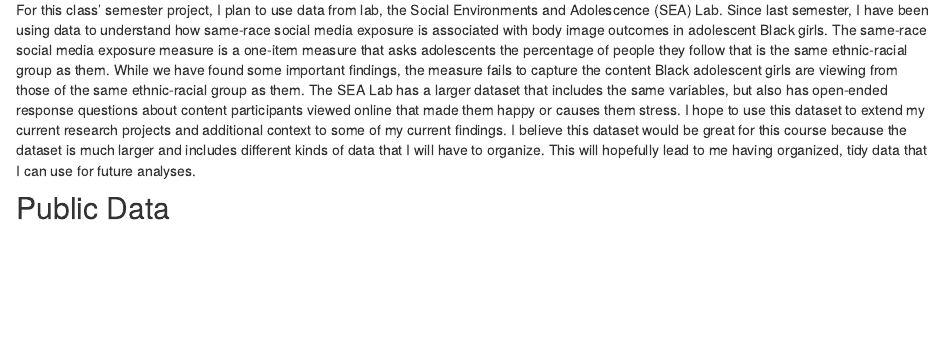
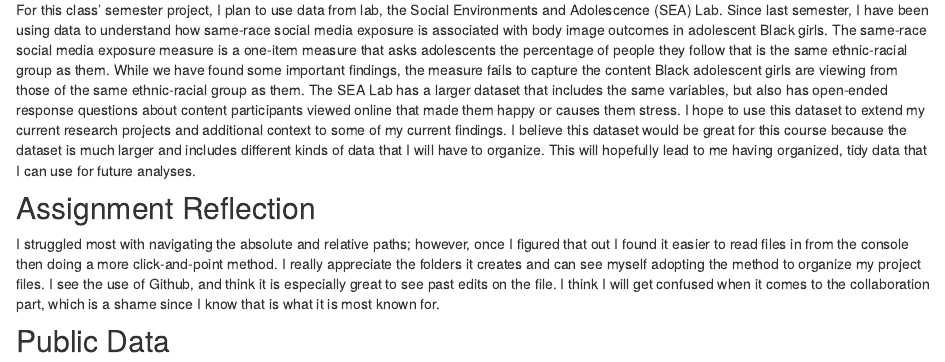
Before and after one commit to cmbuakoto/workflowr-caitlin, an R Markdown document (analysis/01-getting-started.Rmd): the page in a window 1100 px wide, from 240 px down. Rendered offline with R 4.5, knitr and Pandoc, with nearby package versions; drawn as R Markdown's standard HTML page in place of the format the file asks for; some code elsewhere in the file could not run offline.

Commit message:
assignment reflections

```diff
--- a/analysis/01-getting-started.Rmd
+++ b/analysis/01-getting-started.Rmd
@@ -11,6 +11,10 @@ editor_options:
 
 For this class' semester project, I plan to use data from lab, the Social Environments and Adolescence (SEA) Lab. Since last semester, I have been using data to understand how same-race social media exposure is associated with body image outcomes in adolescent Black girls. The same-race social media exposure measure is a one-item measure that asks adolescents the percentage of people they follow that is the same ethnic-racial group as them. While we have found some important findings, the measure fails to capture the content Black adolescent girls are viewing from those of the same ethnic-racial group as them. The SEA Lab has a larger dataset that includes the same variables, but also has open-ended response questions about content participants viewed online that made them happy or causes them stress. I hope to use this dataset to extend my current research projects and additional context to some of my current findings. I believe this dataset would be great for this course because the dataset is much larger and includes different kinds of data that I will have to organize. This will hopefully lead to me having organized, tidy data that I can use for future analyses.
 
+## Assignment Reflection
+
+I struggled most with navigating the absolute and relative paths; however, once I figured that out I found it easier to read files in from the console then doing a more click-and-point method. I really appreciate the folders it creates and can see myself adopting the method to organize my project files. I see the use of Github, and think it is especially great to see past edits on the file. I think I will get confused when it comes to the collaboration part, which is a shame since I know that is what it is most known for.
+
 ## Public Data
 
 Below is public data from the Centers for Disease Control. The Social Vulnerability Index is made up of data indicating which communities are most at risk for public health issues due to factors such as socioeconomic status and neighborhood composition. The data is used to identify which communities need additional assistance during public health emergencies like the COVID-19 pandemic.
```
